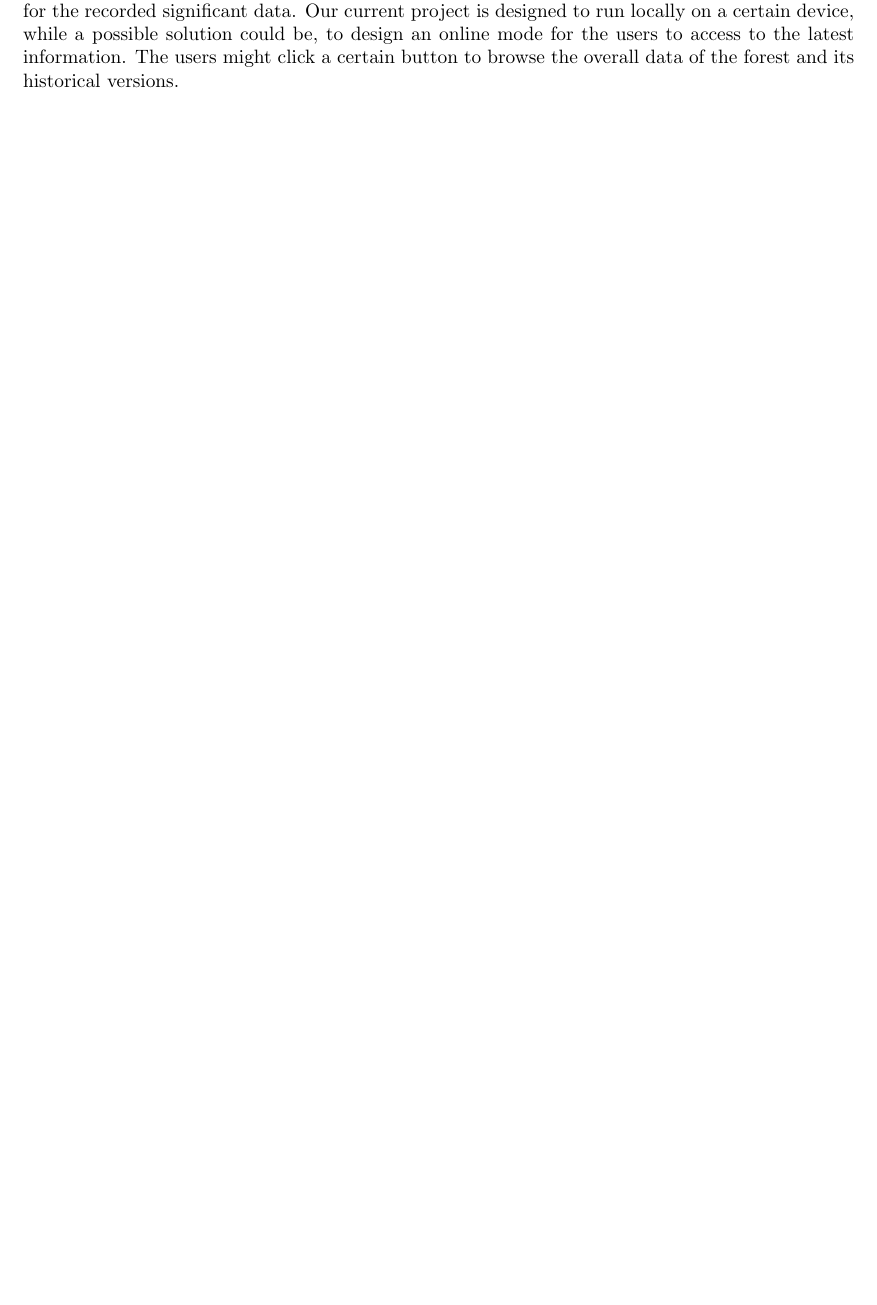
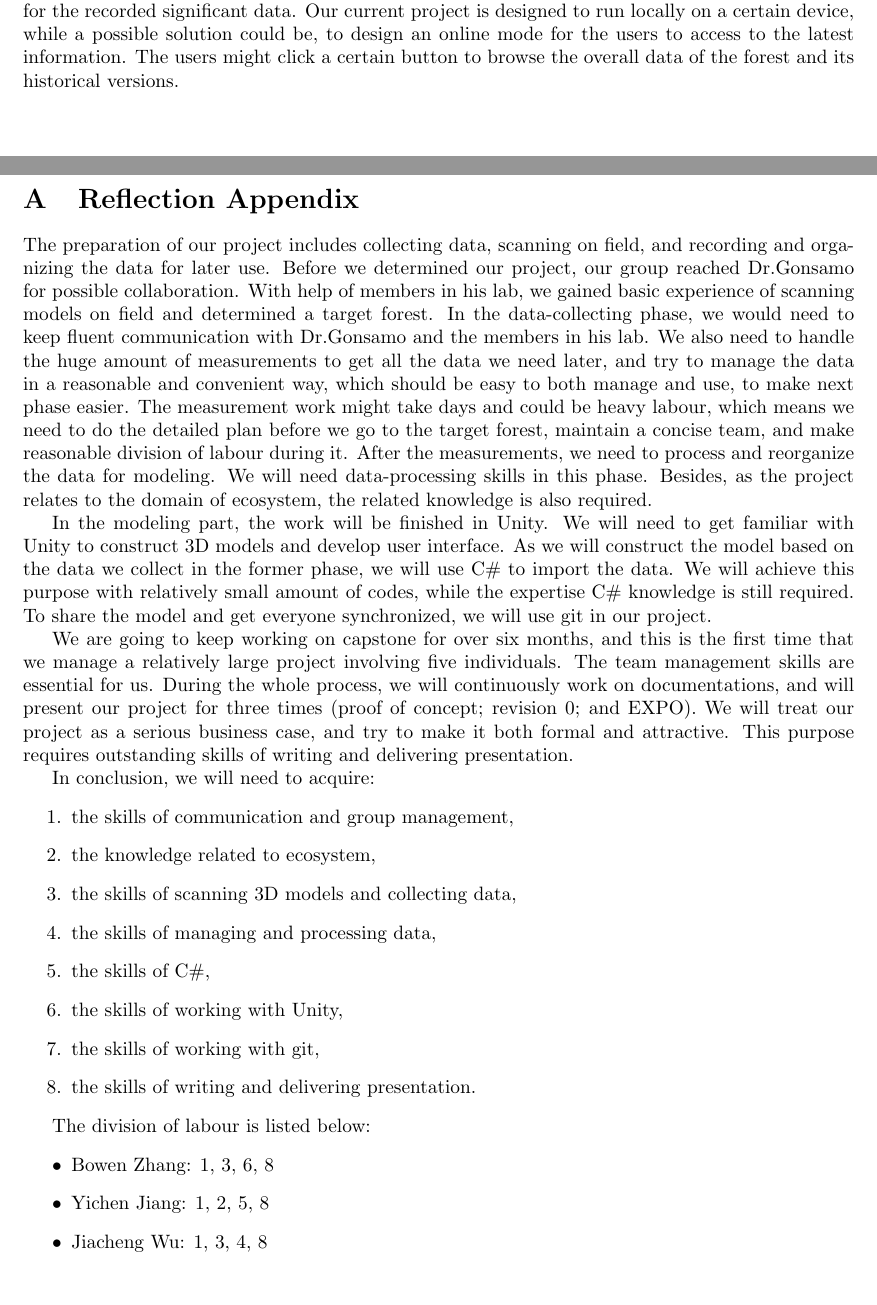
Before and after one commit to wuj187/DigitalTwinCAS, a LaTeX document (docs/SRS/SRS.tex): part of page 26 of 26 before the commit and two parts of pages 26 and 27 of 28 after it, the two joined at a grey line, cut so that both start at the same text, the shorter picture padded with empty space. Compiled offline with pdfLaTeX.

Commit message:
Adding Reflection Appendix
Co-authored-by: [Bowen Zhang] <zhangb82@mcmaster.ca>
Co-authored-by: [Jiacheng Wu] <wuj187@mcmaster.ca>
Co-authored-by: [Yichen Jiang] <jiany34@mcmaster.ca>
Co-authored-by: [Junhong Chen] <chenj297@mcmaster.ca>
Co-authored-by: [Tingyu Shi] <shit19@mcmaster.ca>

```diff
--- a/docs/SRS/SRS.tex
+++ b/docs/SRS/SRS.tex
@@ -736,6 +736,35 @@ User manuals with a few lines of instructions.
 \end{enumerate}
 \subsection{Ideas for Solutions}
 The representation of overall data of the forest might be realized in a separate module. And same for the recorded significant data. Our current project is designed to run locally on a certain device, while a possible solution could be, to design an online mode for the users to access to the latest information. The users might click a certain button to browse the overall data of the forest and its historical versions.
-
 %%%%%%%%%%%%%%%%% Project Issues End %%%%%%%%%%%%%%%%%%%
 
+\newpage
+
+%%%%%%%%%%%%%%%%%%% Reflection Appendix %%%%%%%%%%%%%%%%%
+\appendix
+\section{Reflection Appendix}
+
+The preparation of our project includes collecting data, scanning on field, and recording and organizing the data for later use. Before we determined our project, our group reached Dr.Gonsamo for possible collaboration. With help of members in his lab, we gained basic experience of scanning models on field and determined a target forest. In the data-collecting phase, we would need to keep fluent communication with Dr.Gonsamo and the members in his lab. We also need to handle the huge amount of measurements to get all the data we need later, and try to manage the data in a reasonable and convenient way, which should be easy to both manage and use, to make next phase easier. The measurement work might take days and could be heavy labour, which means we need to do the detailed plan before we go to the target forest, maintain a concise team, and make reasonable division of labour during it. After the measurements, we need to process and reorganize the data for modeling. We will need data-processing skills in this phase. Besides, as the project relates to the domain of ecosystem, the related knowledge is also required.
+
+In the modeling part, the work will be finished in Unity. We will need to get familiar with Unity to construct 3D models and develop user interface. As we will construct the model based on the data we collect in the former phase, we will use C\# to import the data. We will achieve this purpose with relatively small amount of codes, while the expertise C\# knowledge is still required. To share the model and get everyone synchronized, we will use git in our project.
+
+We are going to keep working on capstone for over six months, and this is the first time that we manage a relatively large project involving five individuals. The team management skills are essential for us. During the whole process, we will continuously work on documentations, and will present our project for three times (proof of concept; revision 0; and EXPO). We will treat our project as a serious business case, and try to make it both formal and attractive. This purpose requires outstanding skills of writing and delivering presentation.
+
+In conclusion, we will need to acquire:
+\begin{enumerate}
+    \item the skills of communication and group management,
+    \item the knowledge related to ecosystem,
+    \item the skills of scanning 3D models and collecting data,
+    \item the skills of managing and processing data,
+    \item the skills of C\#,
+    \item the skills of working with Unity,
+    \item the skills of working with git,
+    \item the skills of writing and delivering presentation.
+\end{enumerate}
+
+The division of labour is listed below:
+\begin{itemize}
+    \item Bowen Zhang: 1, 3, 6, 8
+    \item Yichen Jiang: 1, 2, 5, 8
+    \item Jiacheng Wu: 1, 3, 4, 8
+    \item Tingyu Shi: 1, 6, 7, 8
```
Also changed, not shown: docs/SRS/SRS.pdf, docs/SRS/SRS.tex (19 more changed lines).
